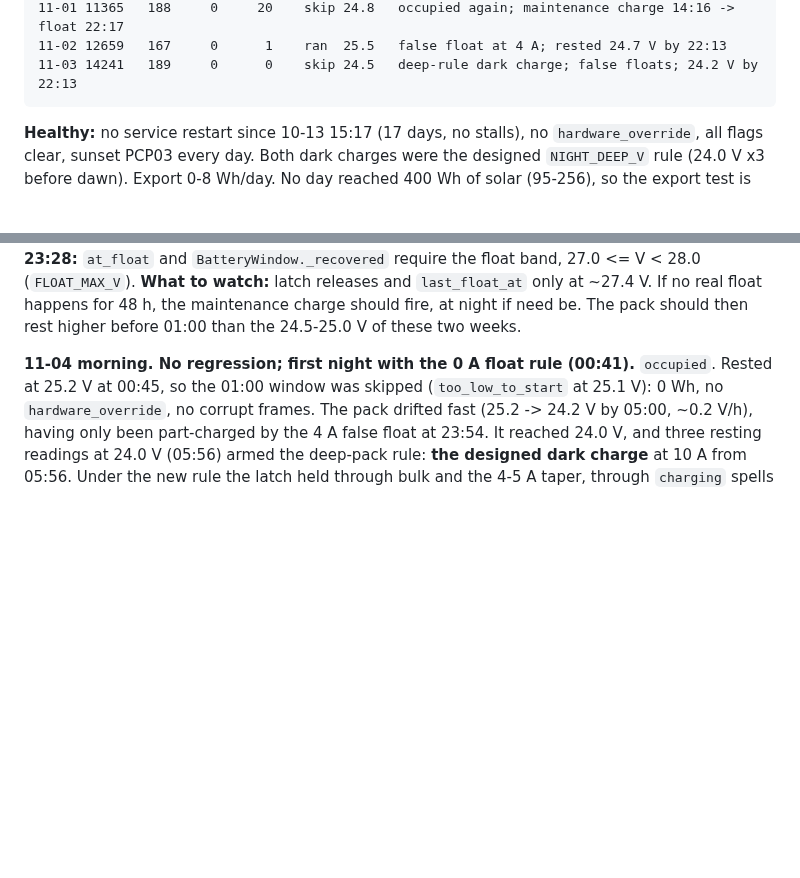
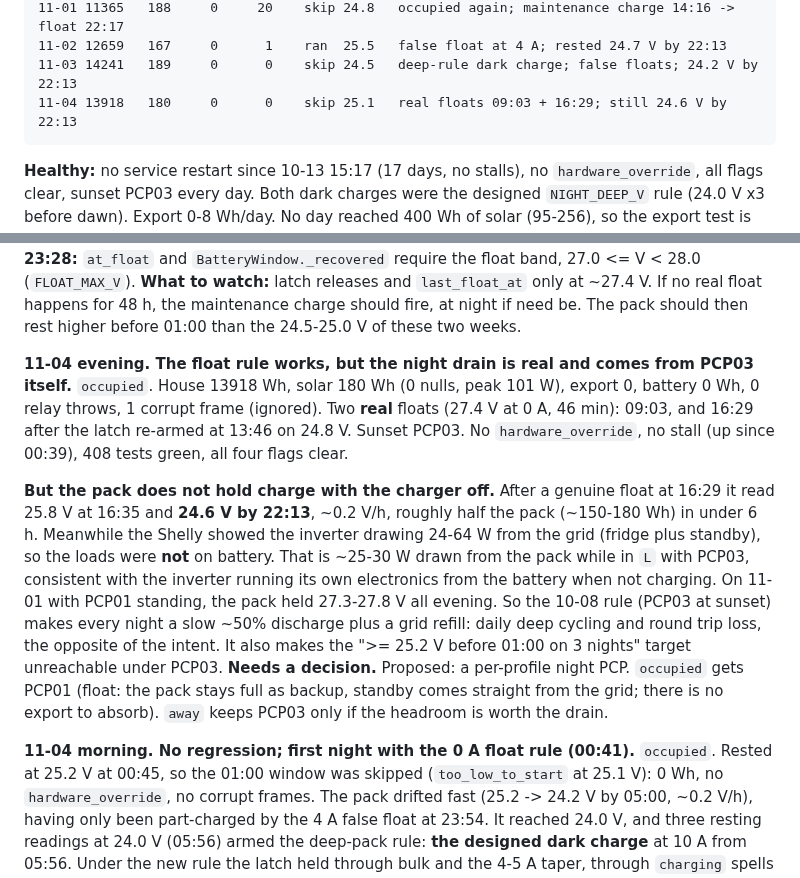
Before and after one commit to citylife4/tecnoware-inverter, a Markdown page: WATCHLIST.md, 2 parts joined by grey strips. Drawn GitHub-style; blank space fills up the shorter version.

Commit message:
Watchlist 11-04 evening: pack drains ~25-30 W in L with PCP03; night PCP needs a decision
Co-Authored-By: Claude Opus 5.5 <noreply@anthropic.com>
Claude-Session: https://claude.ai/code/session_01Q1jmAZH9a8uhRSWCAn3sku

```diff
--- a/WATCHLIST.md
+++ b/WATCHLIST.md
@@ -39,6 +39,7 @@ back 10-25: local time now equals UTC.)
     11-01 11365   188     0     20    skip 24.8   occupied again; maintenance charge 14:16 -> float 22:17
     11-02 12659   167     0      1    ran  25.5   false float at 4 A; rested 24.7 V by 22:13
     11-03 14241   189     0      0    skip 24.5   deep-rule dark charge; false floats; 24.2 V by 22:13
+    11-04 13918   180     0      0    skip 25.1   real floats 09:03 + 16:29; still 24.6 V by 22:13
 
 **Healthy:** no service restart since 10-13 15:17 (17 days, no stalls), no
 `hardware_override`, all flags clear, sunset PCP03 every day. Both dark
@@ -62,6 +63,29 @@ sat partially charged. **Fixed 10-30 23:28:** `at_float` and
 at ~27.4 V. If no real float happens for 48 h, the maintenance charge
 should fire, at night if need be. The pack should then rest higher before
 01:00 than the 24.5-25.0 V of these two weeks.
+
+**11-04 evening. The float rule works, but the night drain is real and comes
+from PCP03 itself.** `occupied`. House 13918 Wh, solar 180 Wh (0 nulls, peak
+101 W), export 0, battery 0 Wh, 0 relay throws, 1 corrupt frame (ignored).
+Two **real** floats (27.4 V at 0 A, 46 min): 09:03, and 16:29 after the
+latch re-armed at 13:46 on 24.8 V. Sunset PCP03. No `hardware_override`, no
+stall (up since 00:39), 408 tests green, all four flags clear.
+
+**But the pack does not hold charge with the charger off.** After a genuine
+float at 16:29 it read 25.8 V at 16:35 and **24.6 V by 22:13**, ~0.2 V/h,
+roughly half the pack (~150-180 Wh) in under 6 h. Meanwhile the Shelly showed
+the inverter drawing 24-64 W from the grid (fridge plus standby), so the loads
+were **not** on battery. That is ~25-30 W drawn from the pack while in `L`
+with PCP03, consistent with the inverter running its own electronics from the
+battery when not charging. On 11-01 with PCP01 standing, the pack held
+27.3-27.8 V all evening. So the 10-08 rule (PCP03 at sunset) makes every
+night a slow ~50% discharge plus a grid refill: daily deep cycling and round
+trip loss, the opposite of the intent. It also makes the ">= 25.2 V before
+01:00 on 3 nights" target unreachable under PCP03. **Needs a decision.**
+Proposed: a per-profile night PCP. `occupied` gets PCP01 (float: the pack
+stays full as backup, standby comes straight from the grid; there is no
+export to absorb). `away` keeps PCP03 only if the headroom is worth the
+drain.
 
 **11-04 morning. No regression; first night with the 0 A float rule (00:41).**
 `occupied`. Rested at 25.2 V at 00:45, so the 01:00 window was skipped
```
